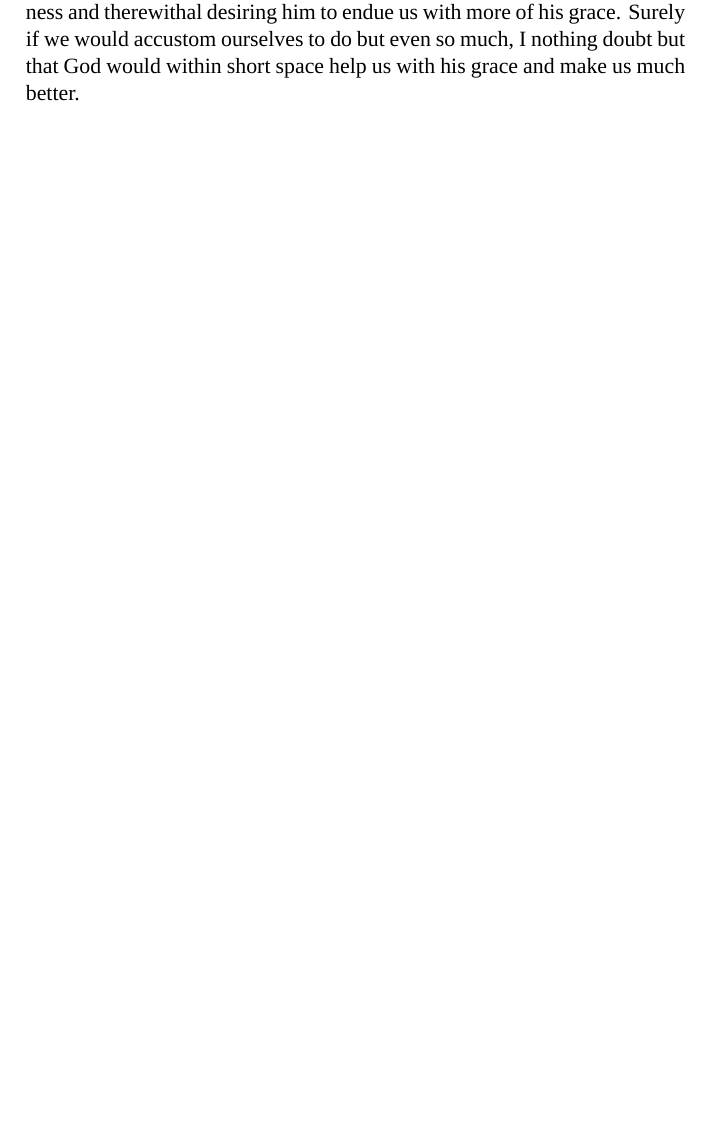
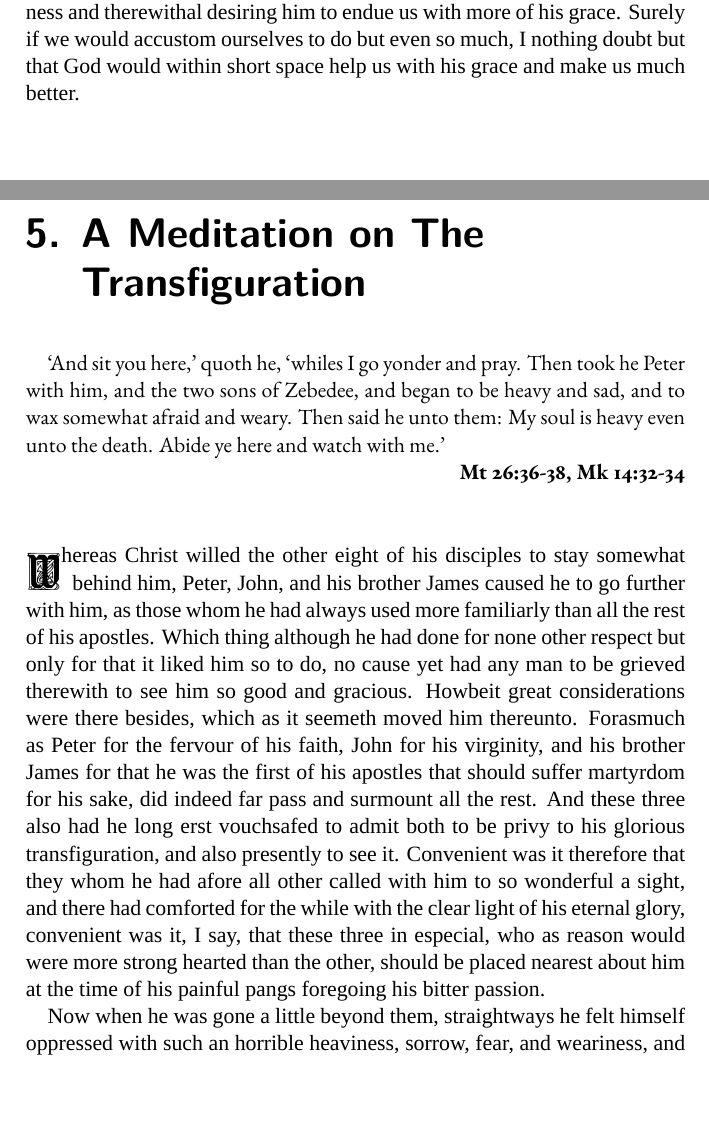
Before and after one commit to jimbob88/sorrow_of_christ, a LaTeX book (sorrow_of_christ.tex): part of page 10 of 10 before the commit and two parts of pages 10 and 11 of 12 after it, the two joined at a grey line, cut so that both start at the same text, the shorter picture padded with empty space. Compiled offline with XeLaTeX; a missing font is replaced by an installed copy or a similar font.

Commit message:
Add Meditation on Transfiguration

```diff
--- a/sorrow_of_christ.tex
+++ b/sorrow_of_christ.tex
@@ -99,4 +99,18 @@
 
 	Oh, would God we which are so slack and slothful that we cannot follow the good example of our saviour in this behalf, would yet at the least wise, when we turn ourselves in our bed even ready to fall asleep, have in remembrance Christ's continual watch, and although it were in few words, till sleep come on us again, give him hearty thanks, both misliking our own sluggishness and therewithal desiring him to endue us with more of his grace. Surely if we would accustom ourselves to do but even so much, I nothing doubt but that God would within short space help us with his grace and make us much better.
 
+	\chapter{A Meditation on The Transfiguration}
+
+	\begin{scripture}[Mt 26:36-38, Mk 14:32-34]
+		‘And sit you here,’ quoth he, ‘whiles I go yonder and pray. Then took he Peter with him, and the two sons of Zebedee, and began to be heavy and sad, and to wax somewhat afraid and weary. Then said he unto them: My soul is heavy even unto the death. Abide ye here and watch with me.’
+	\end{scripture}
+
+	\vspace{10mm}
+
+	\lettrine{W}{hereas} Christ willed the other eight of his disciples to stay somewhat behind him, Peter, John, and his brother James caused he to go further with him, as those whom he had always used more familiarly than all the rest of his apostles. Which thing although he had done for none other respect but only for that it liked him so to do, no cause yet had any man to be grieved therewith to see him so good and gracious. Howbeit great considerations were there besides, which as it seemeth moved him thereunto. Forasmuch as Peter for the fervour of his faith, John for his virginity, and his brother James for that he was the first of his apostles that should suffer martyrdom for his sake, did indeed far pass and surmount all the rest. And these three also had he long erst vouchsafed to admit both to be privy to his glorious transfiguration, and also presently to see it. Convenient was it therefore that they whom he had afore all other called with him to so wonderful a sight, and there had comforted for the while with the clear light of his eternal glory, convenient was it, I say, that these three in especial, who as reason would were more strong hearted than the other, should be placed nearest about him at the time of his painful pangs foregoing his bitter passion.
+
+	Now when he was gone a little beyond them, straightways he felt himself oppressed with such an horrible heaviness, sorrow, fear, and weariness, and that with so great extremity that by and by even before them, he letted not to utter these lamentable words, that evidently declared the marvellous inward anguish of his sore troubled heart.
+
+
+
 \end{document}
```
